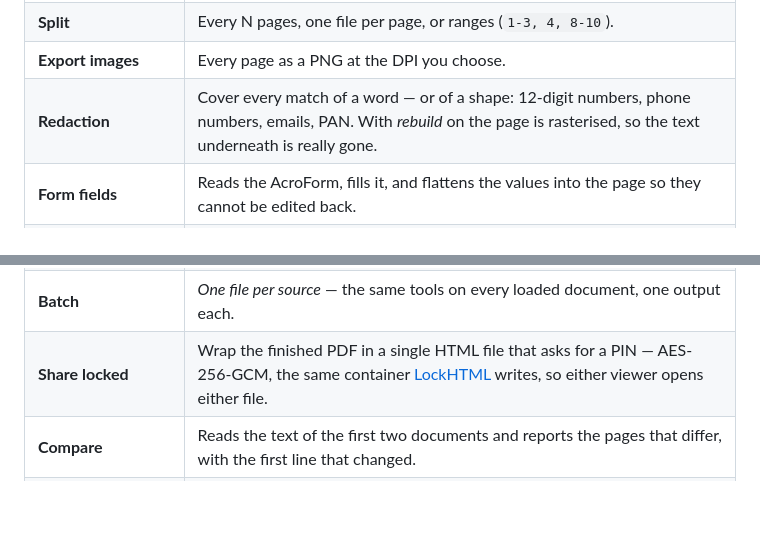
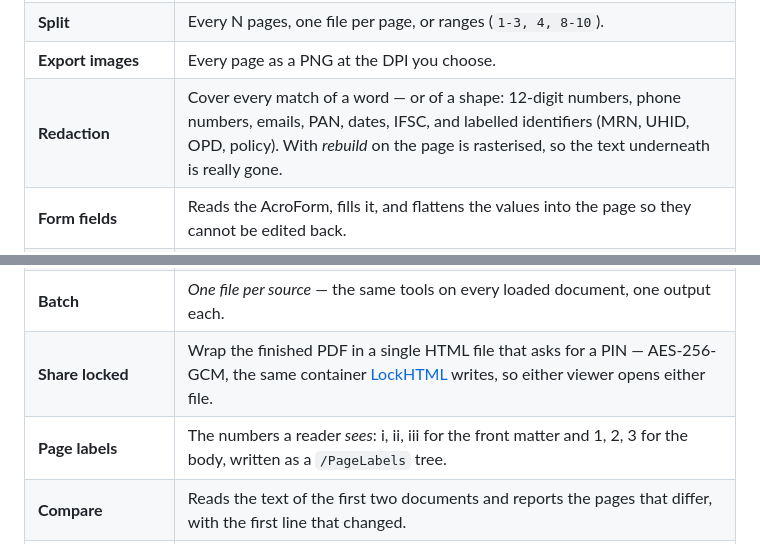
Before and after one commit to drsamonline/offline-pdf-toolkit, a Markdown page: README.md, 2 parts joined by grey strips. Drawn GitHub-style; blank space fills up the shorter version.

```diff
--- a/README.md
+++ b/README.md
@@ -44,13 +44,14 @@ backend to send anything to. The proof is that it runs with the cable pulled out
 | **Bates numbering** | Prefix, start, zero-padded digits, four positions. |
 | **Split** | Every N pages, one file per page, or ranges (`1-3, 4, 8-10`). |
 | **Export images** | Every page as a PNG at the DPI you choose. |
-| **Redaction** | Cover every match of a word — or of a shape: 12-digit numbers, phone numbers, emails, PAN. With *rebuild* on the page is rasterised, so the text underneath is really gone. |
+| **Redaction** | Cover every match of a word — or of a shape: 12-digit numbers, phone numbers, emails, PAN, dates, IFSC, and labelled identifiers (MRN, UHID, OPD, policy). With *rebuild* on the page is rasterised, so the text underneath is really gone. |
 | **Form fields** | Reads the AcroForm, fills it, and flattens the values into the page so they cannot be edited back. |
 | **Signature** | Draw it with a mouse or finger, or load a picture; the empty margin is trimmed and it is stamped where you choose. |
 | **Extract images** | Recovers the pictures stored inside the PDF at their original resolution. |
 | **Compress, three ways** | *Photos only* re-encodes the JPEGs and leaves the text as text; *lossless* runs qpdf over the result; *every page* rasterises, with an optional greyscale pass. |
 | **Batch** | *One file per source* — the same tools on every loaded document, one output each. |
 | **Share locked** | Wrap the finished PDF in a single HTML file that asks for a PIN — AES-256-GCM, the same container [LockHTML](https://github.com/drsamonline/lockhtml) writes, so either viewer opens either file. |
+| **Page labels** | The numbers a reader *sees*: i, ii, iii for the front matter and 1, 2, 3 for the body, written as a `/PageLabels` tree. |
 | **Compare** | Reads the text of the first two documents and reports the pages that differ, with the first line that changed. |
 | **A whole folder** | Pick a folder, and every PDF in it is processed and written to an `out` folder beside it. Chrome, Edge and Android Chrome only — the button says so when the browser cannot. |
 | **Insert blank pages** | Drop an empty page after the selection, sized like the page before it. |
```
Also changed, not shown: CHANGELOG.md (+25 -0 lines), ENHANCEMENTS.md (+3 -5 lines), assets/app-mobile.png, docs/assets/app-mobile.png, 10 other files.
